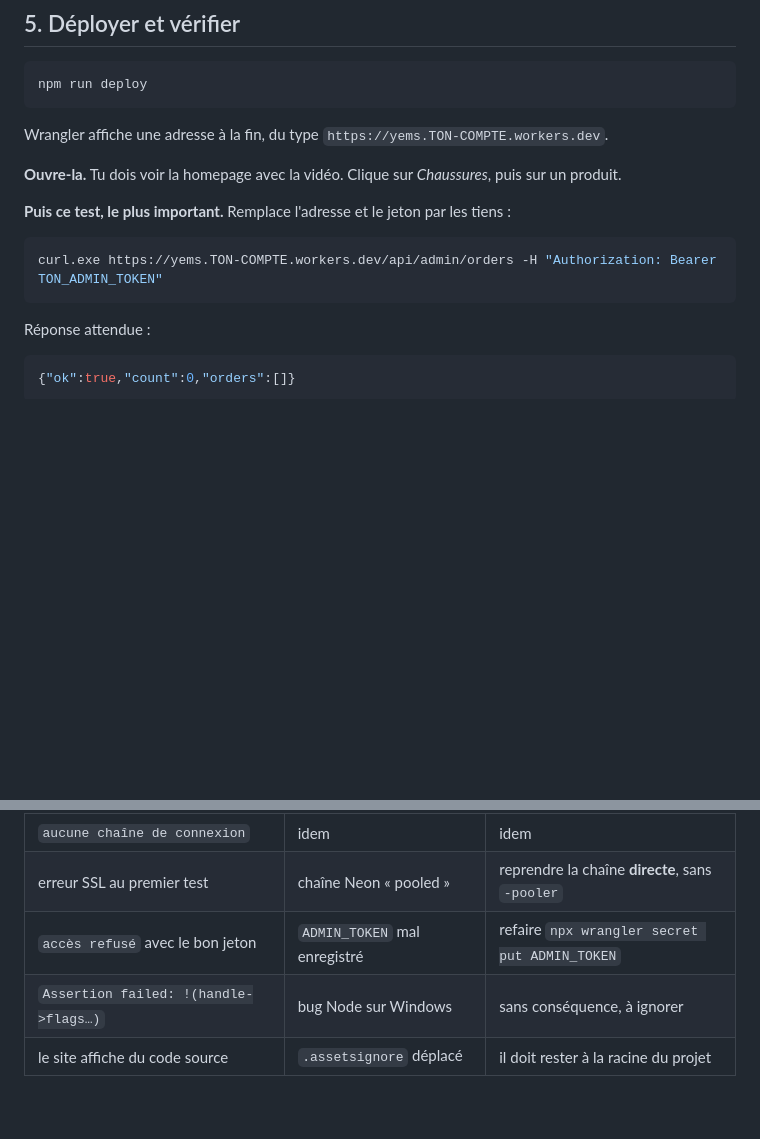
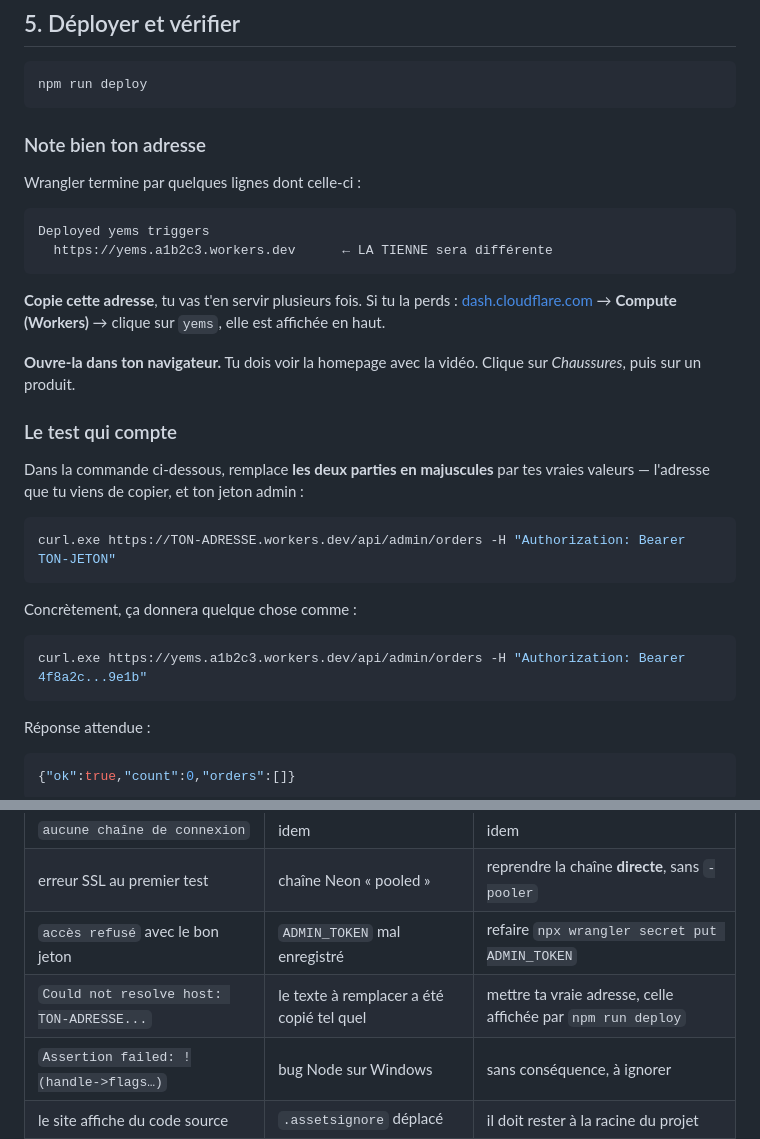
Before and after one commit to abou-arch/Site_ecommerce_Yem-s, a Markdown page: docs/mise-en-ligne-cloudflare.md, 2 parts joined by grey strips. Drawn GitHub-style; blank space fills up the shorter version.

Commit message:
Guide : rend les valeurs à remplacer impossibles à confondre
yems.TON-COMPTE.workers.dev ressemblait assez à une vraie adresse pour être
copié tel quel — ce qui donne 'Could not resolve host'.

- explique où lire l'adresse réelle après le déploiement, et où la retrouver
- montre la commande avec de vraies valeurs à côté du modèle
- ajoute l'erreur au tableau de dépannage

````diff
--- a/docs/mise-en-ligne-cloudflare.md
+++ b/docs/mise-en-ligne-cloudflare.md
@@ -129,17 +129,35 @@ sans compte marchand.
 npm run deploy
 ```
 
-Wrangler affiche une adresse à la fin, du type
-`https://yems.TON-COMPTE.workers.dev`.
+### Note bien ton adresse
 
-**Ouvre-la.** Tu dois voir la homepage avec la vidéo. Clique sur *Chaussures*,
-puis sur un produit.
+Wrangler termine par quelques lignes dont celle-ci :
 
-**Puis ce test, le plus important.** Remplace l'adresse et le jeton par les
-tiens :
+```
+Deployed yems triggers
+  https://yems.a1b2c3.workers.dev      ← LA TIENNE sera différente
+```
+
+**Copie cette adresse**, tu vas t'en servir plusieurs fois. Si tu la perds :
+[dash.cloudflare.com](https://dash.cloudflare.com) → **Compute (Workers)** →
+clique sur `yems`, elle est affichée en haut.
+
+**Ouvre-la dans ton navigateur.** Tu dois voir la homepage avec la vidéo.
+Clique sur *Chaussures*, puis sur un produit.
+
+### Le test qui compte
+
+Dans la commande ci-dessous, remplace **les deux parties en majuscules** par
+tes vraies valeurs — l'adresse que tu viens de copier, et ton jeton admin :
 
 ```powershell
-curl.exe https://yems.TON-COMPTE.workers.dev/api/admin/orders -H "Authorization: Bearer TON_ADMIN_TOKEN"
+curl.exe https://TON-ADRESSE.workers.dev/api/admin/orders -H "Authorization: Bearer TON-JETON"
+```
+
+Concrètement, ça donnera quelque chose comme :
+
+```powershell
+curl.exe https://yems.a1b2c3.workers.dev/api/admin/orders -H "Authorization: Bearer 4f8a2c...9e1b"
 ```
 
 Réponse attendue :
@@ -198,6 +216,7 @@ dans le navigateur.
 | `aucune chaîne de connexion` | idem | idem |
 | erreur SSL au premier test | chaîne Neon « pooled » | reprendre la chaîne **directe**, sans `-pooler` |
 | `accès refusé` avec le bon jeton | `ADMIN_TOKEN` mal enregistré | refaire `npx wrangler secret put ADMIN_TOKEN` |
+| `Could not resolve host: TON-ADRESSE...` | le texte à remplacer a été copié tel quel | mettre ta vraie adresse, celle affichée par `npm run deploy` |
 | `Assertion failed: !(handle->flags…)` | bug Node sur Windows | sans conséquence, à ignorer |
 | le site affiche du code source | `.assetsignore` déplacé | il doit rester à la racine du projet |
 
````
